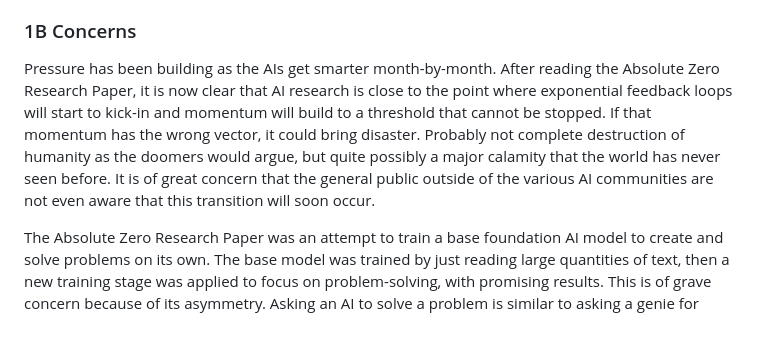
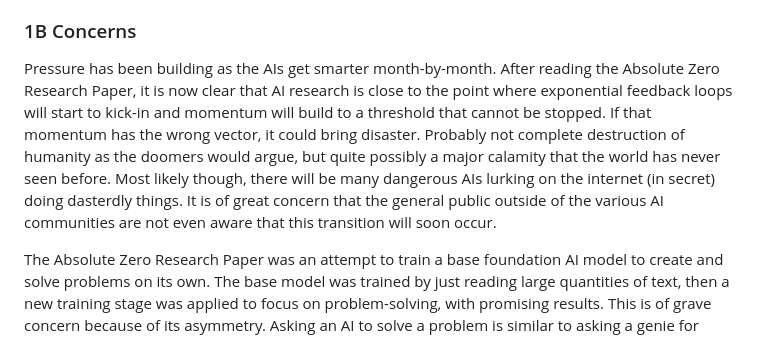
Before and after one commit to craigrmc/alignment, a Markdown page: essay.md, the part around the change. GitHub-like rendering.

Commit message:
Updated essay

```diff
--- a/essay.md
+++ b/essay.md
@@ -15,7 +15,7 @@ I'm a traditional Senior Software Engineer with good intuition on how computer s
 
 ### 1B Concerns
 
-Pressure has been building as the AIs get smarter month-by-month. After reading the Absolute Zero Research Paper, it is now clear that AI research is close to the point where exponential feedback loops will start to kick-in and momentum will build to a threshold that cannot be stopped. If that momentum has the wrong vector, it could bring disaster. Probably not complete destruction of humanity as the doomers would argue, but quite possibly a major calamity that the world has never seen before. It is of great concern that the general public outside of the various AI communities are not even aware that this transition will soon occur.
+Pressure has been building as the AIs get smarter month-by-month. After reading the Absolute Zero Research Paper, it is now clear that AI research is close to the point where exponential feedback loops will start to kick-in and momentum will build to a threshold that cannot be stopped. If that momentum has the wrong vector, it could bring disaster. Probably not complete destruction of humanity as the doomers would argue, but quite possibly a major calamity that the world has never seen before. Most likely though, there will be many dangerous AIs lurking on the internet (in secret) doing dasterdly things. It is of great concern that the general public outside of the various AI communities are not even aware that this transition will soon occur.
 
 The Absolute Zero Research Paper was an attempt to train a base foundation AI model to create and solve problems on its own. The base model was trained by just reading large quantities of text, then a new training stage was applied to focus on problem-solving, with promising results. This is of grave concern because of its asymmetry. Asking an AI to solve a problem is similar to asking a genie for wishes. An AI Agent that will go to any extreme to solve a problem is powerful and dangerous.
 
```
